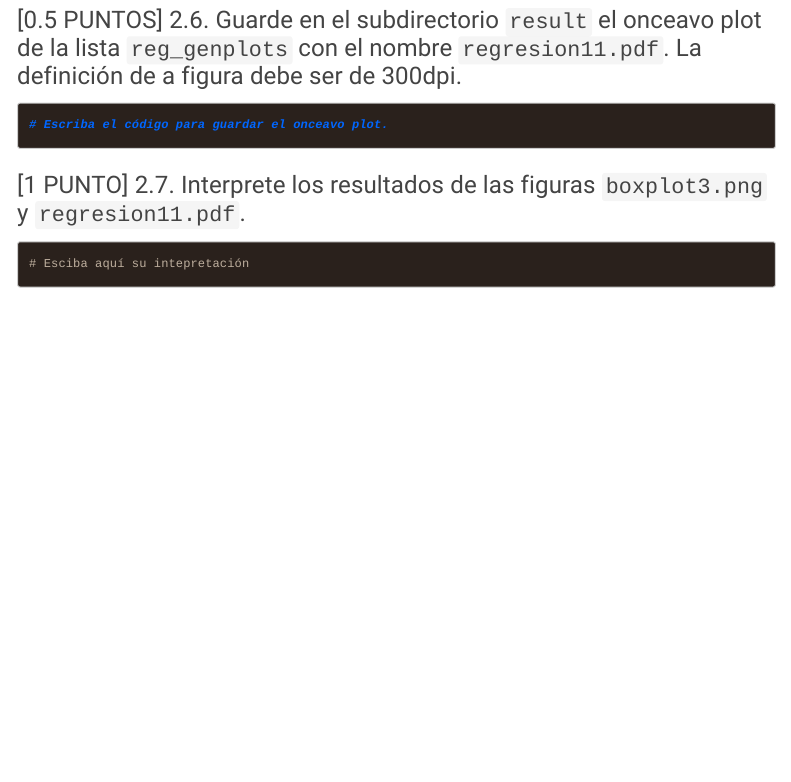
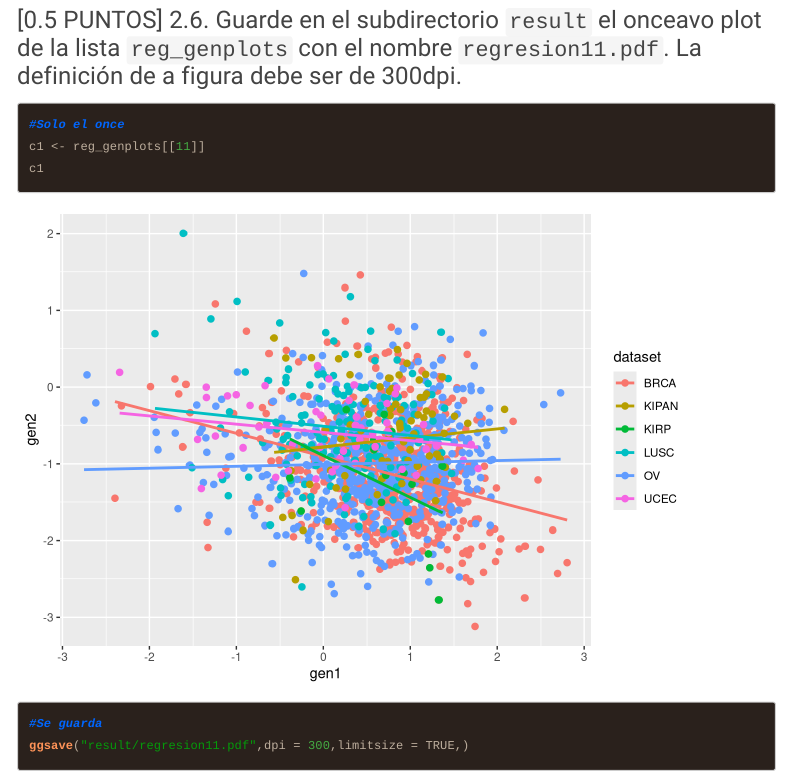
Before and after one commit to JaviMendoza9/2021II_GBI6_ExamenFinal, an R Markdown document (2021I_GBI6_ExamenFinal_MendozaFrancisco.Rmd): the page in a window 1100 px wide, from 12420 px down. Rendered offline with R 4.5, knitr and Pandoc, with nearby package versions; code that draws random numbers runs with fixed seeds of ours; menus at the side of the page are left out; long lines of code are wrapped.

Commit message:
Francisco Mendoza ha solucionado el ejericio 2.6 del Examen Final de Bioinformatica, correctamente...

````diff
--- a/2021I_GBI6_ExamenFinal_MendozaFrancisco.Rmd
+++ b/2021I_GBI6_ExamenFinal_MendozaFrancisco.Rmd
@@ -282,8 +282,11 @@ reg_genplots
 
 ### [0.5 PUNTOS] 2.6. Guarde en el subdirectorio ```result``` el onceavo plot de la lista ```reg_genplots``` con el nombre ```regresion11.pdf```. La definición de a figura debe ser de 300dpi.
 ```{r reg11}
-# Escriba el código para guardar el onceavo plot.
-
+#Solo el once
+c1 <- reg_genplots[[11]]
+c1
+#Se guarda
+ggsave("result/regresion11.pdf",dpi = 300,limitsize = TRUE,)
 ```
 
 
````
Also changed, not shown: 2021I_GBI6_ExamenFinal_MendozaFrancisco.html, result/boxplot3.png, result/regresion11.pdf (added).
